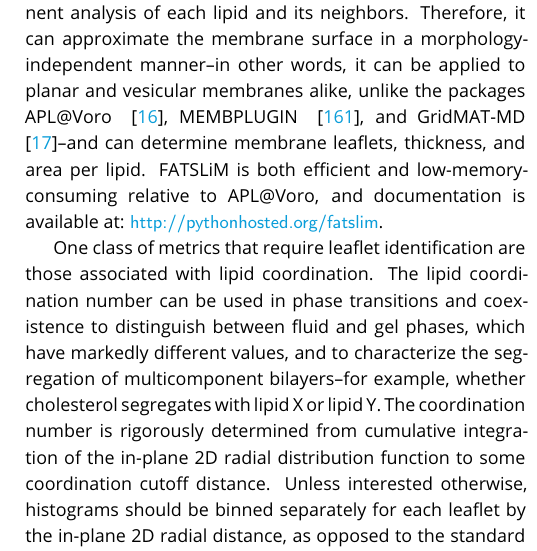
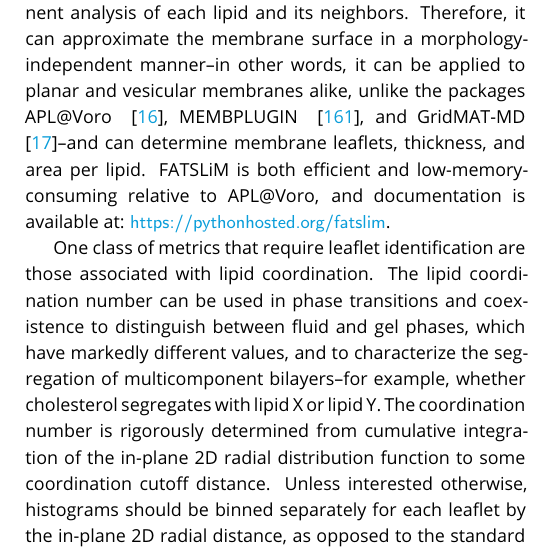
Before and after one commit to davesmith4398/best_practice_membranes, a LaTeX document (membranes_good.tex): part of one column of page 26 of 33, cut so that both start at the same text. Compiled offline with pdfLaTeX.

Commit message:
http:// -> https://pythonhosted.org

```diff
--- a/membranes_good.tex
+++ b/membranes_good.tex
@@ -1200,7 +1200,7 @@ However, this can be difficult, especially for membranes with large deformations
 One analysis package that overcomes these complications is the Fast Analysis Toolbox for Simulations of Lipid Membranes (FATSLiM).
 FATSLiM ~\cite{Buchoux2017} is a Python-based package designed to work with GROMACS that, for every simulation frame, can estimate the normal for every lipid via principal component analysis of each lipid and its neighbors.
 Therefore, it can approximate the membrane surface in a morphology-independent manner--in other words, it can be applied to planar and vesicular membranes alike, unlike the packages APL@Voro ~\cite{Lukat2013}, MEMBPLUGIN ~\cite{Guixa-Gonzalez2014a}, and GridMAT-MD ~\cite{Truhlar2009a}--and can determine membrane leaflets, thickness, and area per lipid.
-FATSLiM is both efficient and low-memory-consuming relative to APL@Voro, and documentation is available at: \url{http://pythonhosted.org/fatslim}.
+FATSLiM is both efficient and low-memory-consuming relative to APL@Voro, and documentation is available at: \url{https://pythonhosted.org/fatslim}.
 
 One class of metrics that require leaflet identification are those associated with lipid coordination.
 The lipid coordination number can be used in phase transitions and coexistence to distinguish between fluid and gel phases, which have markedly different values, and to characterize the segregation of multicomponent bilayers--for example, whether cholesterol segregates with lipid X or lipid Y.
```
